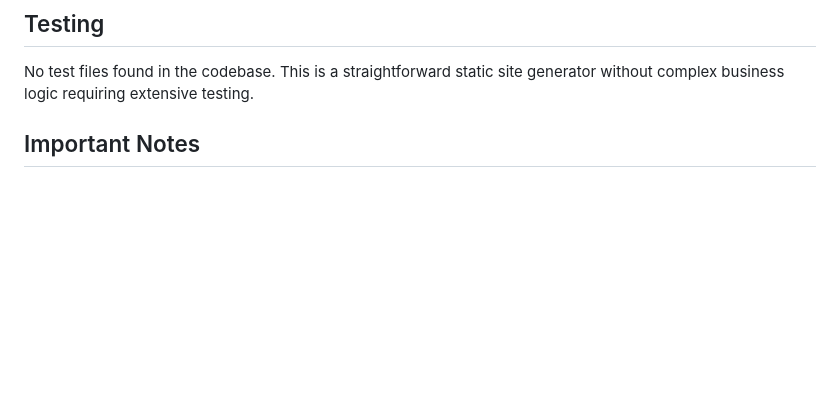
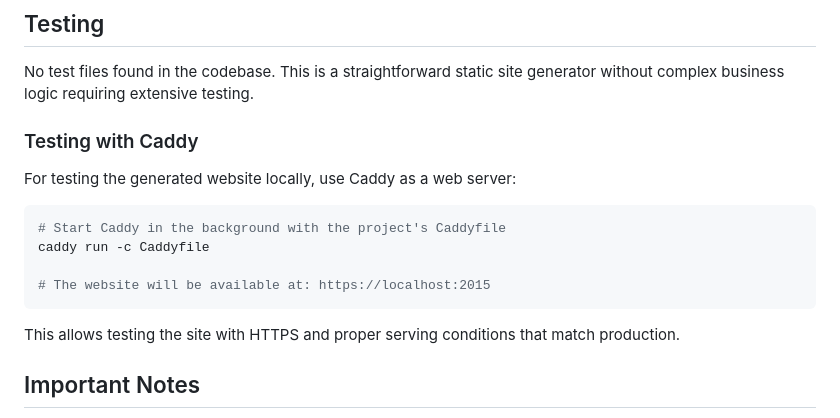
Before and after one commit to vrischmann/public-website, a Markdown page: AGENTS.md, the part around the change. GitHub-like rendering; blank space fills up the shorter version.

Commit message:
chore: update agents.md file

````diff
--- a/AGENTS.md
+++ b/AGENTS.md
@@ -96,6 +96,19 @@ just docker_dev                # Run with Docker and hot reload
 ## Testing
 
 No test files found in the codebase. This is a straightforward static site generator without complex business logic requiring extensive testing.
+
+### Testing with Caddy
+
+For testing the generated website locally, use Caddy as a web server:
+
+```bash
+# Start Caddy in the background with the project's Caddyfile
+caddy run -c Caddyfile
+
+# The website will be available at: https://localhost:2015
+```
+
+This allows testing the site with HTTPS and proper serving conditions that match production.
 
 ## Important Notes
 
````
